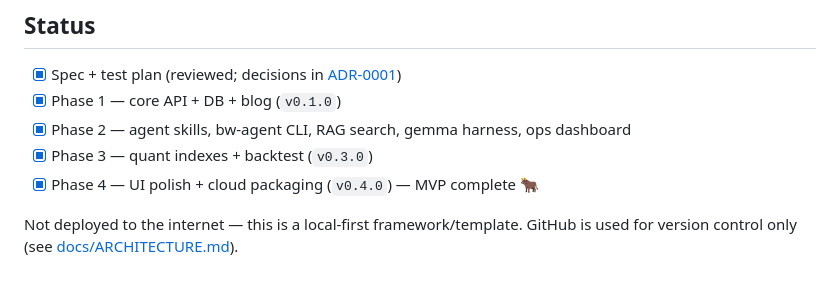
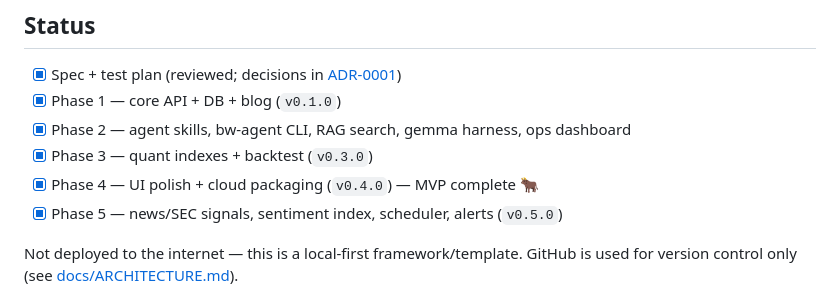
Before and after one commit to kentsao/bullwright, a Markdown page: README.md, the part around the change. Drawn GitHub-style.

Commit message:
readme: phase 5 done
Co-Authored-By: Claude Fable 5 <noreply@anthropic.com>

```diff
--- a/README.md
+++ b/README.md
@@ -51,6 +51,7 @@ prefer a classic activated shell: `source .venv/bin/activate`.
 - [x] Phase 2 — agent skills, bw-agent CLI, RAG search, gemma harness, ops dashboard
 - [x] Phase 3 — quant indexes + backtest (`v0.3.0`)
 - [x] Phase 4 — UI polish + cloud packaging (`v0.4.0`) — MVP complete 🐂
+- [x] Phase 5 — news/SEC signals, sentiment index, scheduler, alerts (`v0.5.0`)
 
 Not deployed to the internet — this is a local-first framework/template.
 GitHub is used for version control only (see [docs/ARCHITECTURE.md](docs/ARCHITECTURE.md#github--cicd)).
```
